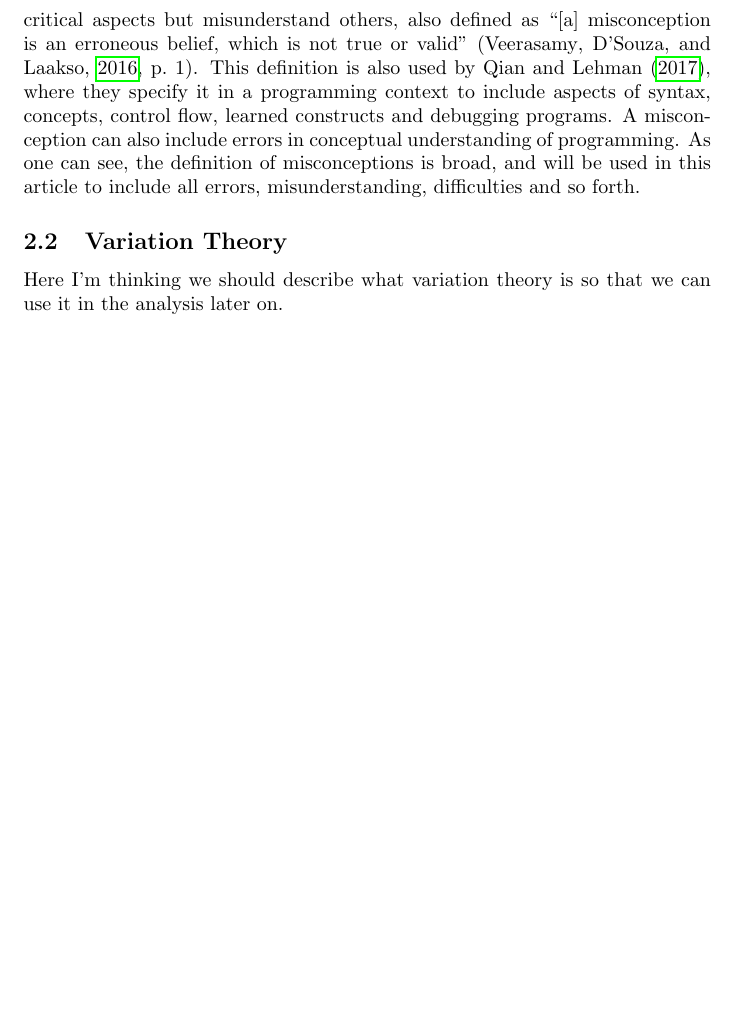
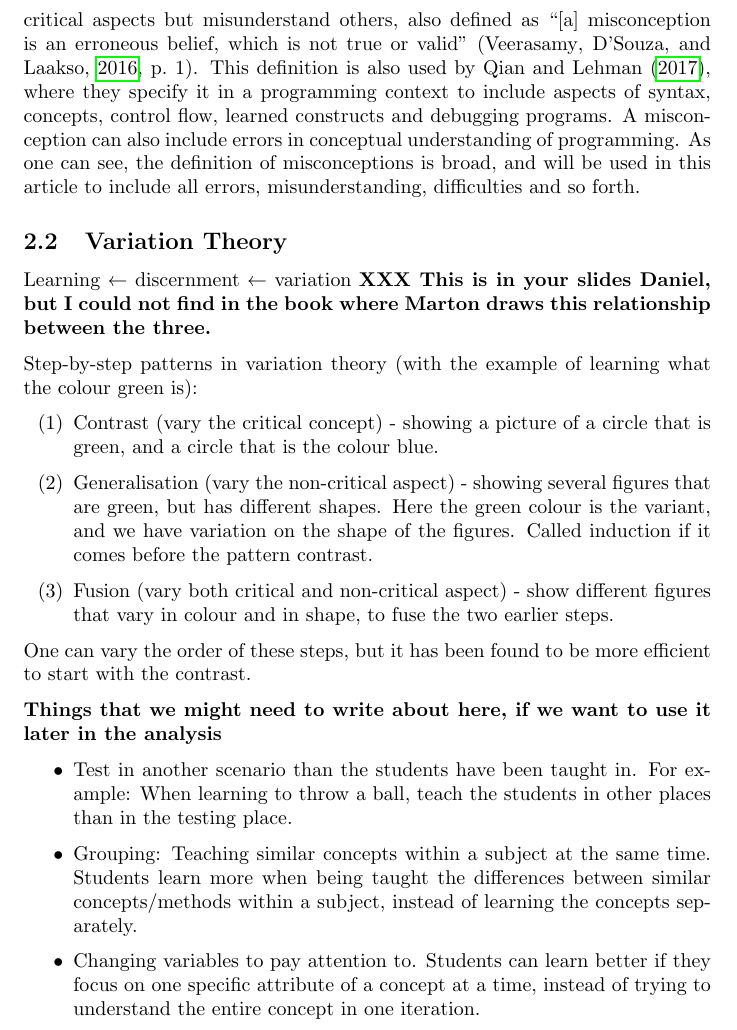
Before and after one commit to dbosk/vt-prog-misconceptions, a LaTeX document (article.tex, which reads background.tex): part of page 4 of 15 before the commit and part of page 4 of 16 after it, cut so that both start at the same text, the shorter picture padded with empty space. Compiled offline with pdfLaTeX.

Commit message:
Added draft for definition av Variation theory

```diff
--- a/background.tex
+++ b/background.tex
@@ -6,16 +6,53 @@ In order to summarise misconceptions found in earlier research it is
 important to define what a misconception is and how the term is used in this
 article. According to \textcite{NCOL} a misconception is where the student
 understand some critical aspects but misunderstand others, also defined as
-\textcquote[p.~1]{KumarVeerasamy2016}{\textins{a} misconception is an erroneous
+\textcquote[p.~1]{KumarVeerasamy2016}{\textins{a} misconception is an
+erroneous
 belief, which is not true or valid}. This definition is also used by
 \textcite{MisconceptionsSurvey2017}, where they specify it in a programming
 context to include aspects of syntax, concepts, control flow, learned
-constructs and debugging programs. A misconception can also include errors in
+constructs and debugging programs. A misconception can also include errors
+in
 conceptual understanding of programming. As one can see, the definition of
 misconceptions is broad, and will be used in this article to include all
 errors, misunderstanding, difficulties and so forth.
 
 \subsection{Variation Theory}
 
-Here I'm thinking we should describe what variation theory is so that we can
-use it in the analysis later on.
+Learning ← discernment ← variation \textbf{XXX This is in your slides
+Daniel, but I could not find in the book where Marton draws this
+relationship between the three.}
+
+Step-by-step patterns in variation theory (with the example of learning
+what the colour green is):
+
+\begin{enumerate}
+    \item Contrast (vary the critical concept) - showing a picture of a
+circle that is green, and a circle that is the colour blue.
+    \item Generalisation (vary the non-critical aspect) - showing several
+figures that are green, but has different shapes. Here the green colour
+is the variant, and we have variation on the shape of the figures.
+Called induction if it comes before the pattern contrast.
+    \item Fusion (vary both critical and non-critical aspect) - show
+different figures that vary in colour and in shape, to fuse the two
+earlier steps.
+\end{enumerate}
+
+One can vary the order of these steps, but it has been found to be more
+efficient to start with the contrast.
+
+\textbf{Things that we might need to write about here, if we want to use it
+later in the analysis}
+
+\begin{itemize}
+    \item Test in another scenario than the students have been taught in.
+For example: When learning to throw a ball, teach the students in other
+places than in the testing place.
+    \item Grouping: Teaching similar concepts within a subject at the same
+time. Students learn more when being taught the differences between
+similar concepts/methods within a subject, instead of learning the
+concepts separately.
+    \item Changing variables to pay attention to. Students can learn better
+if they focus on one specific attribute of a concept at a time, instead
+of trying to understand the entire concept in one iteration.
+\end{itemize}
```
